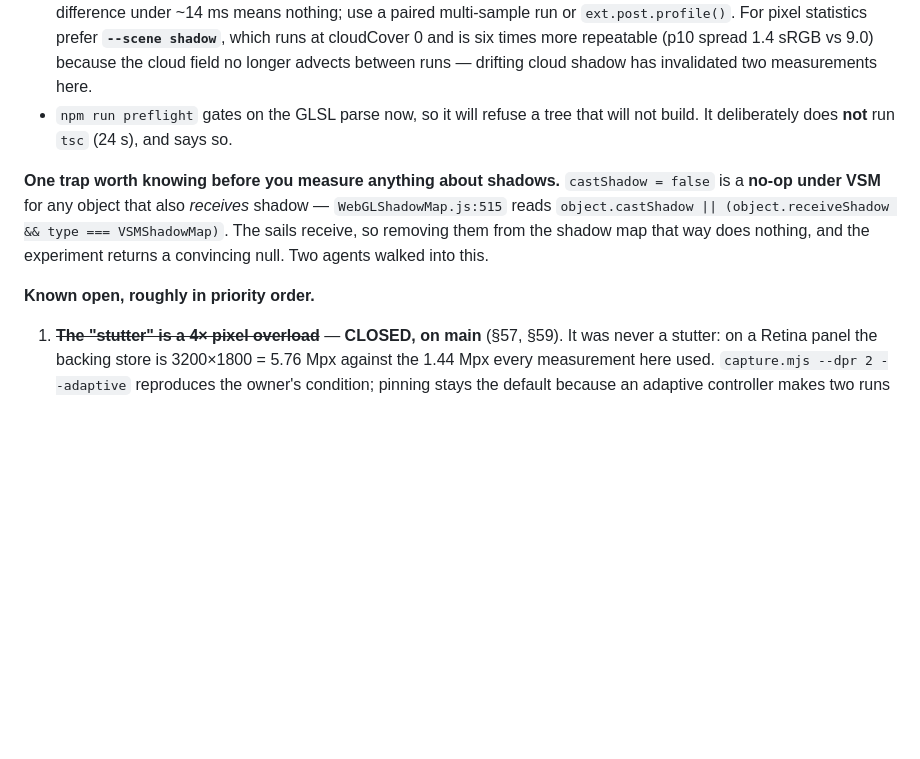
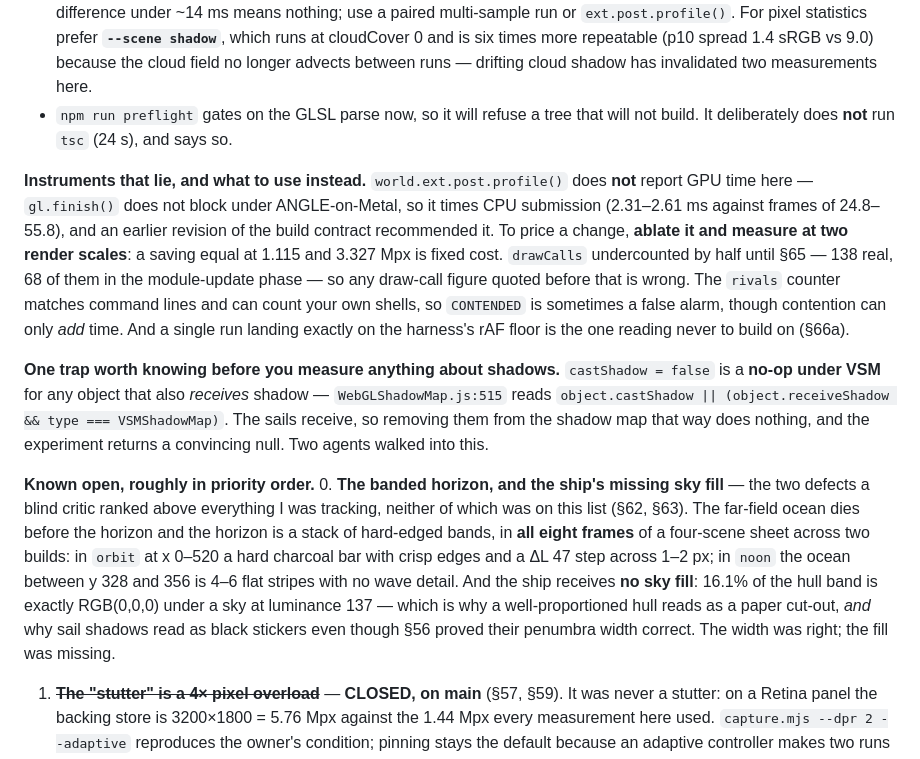
Before and after one commit to EugeneYip/Sail, a Markdown page: HANDOVER.md, the part around the change. Rendered like a GitHub page; blank space fills up the shorter version.

Commit message:
docs: put the blind critique's two findings at the top of the handover
A blind pass ranked the banded horizon and the missing sky fill above everything I was
tracking, and neither was on this list. The horizon defect is in all eight frames of a
four-scene sheet across two builds; the sky fill explains both the paper-cut-out hull and
why sail shadows read as black stickers despite their penumbra width being provably
correct — the width was right, the fill was missing.

Adds a section on instruments that lie, since three of them did: profile() reports CPU
submission rather than GPU time, drawCalls undercounted by half, the rivals counter can
count your own shells, and a single reading on the rAF floor should never be built on.

Co-Authored-By: Claude Opus 5 <noreply@anthropic.com>

```diff
--- a/HANDOVER.md
+++ b/HANDOVER.md
@@ -140,6 +140,17 @@ this box** (see `DIAGNOSIS.md` §41 — only *negative* lead steps).
 - `npm run preflight` gates on the GLSL parse now, so it will refuse a tree that will
   not build. It deliberately does **not** run `tsc` (24 s), and says so.
 
+**Instruments that lie, and what to use instead.** `world.ext.post.profile()` does
+**not** report GPU time here — `gl.finish()` does not block under ANGLE-on-Metal, so it
+times CPU submission (2.31–2.61 ms against frames of 24.8–55.8), and an earlier revision
+of the build contract recommended it. To price a change, **ablate it and measure at two
+render scales**: a saving equal at 1.115 and 3.327 Mpx is fixed cost. `drawCalls`
+undercounted by half until §65 — 138 real, 68 of them in the module-update phase — so any
+draw-call figure quoted before that is wrong. The `rivals` counter matches command lines
+and can count your own shells, so `CONTENDED` is sometimes a false alarm, though
+contention can only *add* time. And a single run landing exactly on the harness's rAF
+floor is the one reading never to build on (§66a).
+
 **One trap worth knowing before you measure anything about shadows.**
 `castShadow = false` is a **no-op under VSM** for any object that also *receives*
 shadow — `WebGLShadowMap.js:515` reads
@@ -148,6 +159,16 @@ receive, so removing them from the shadow map that way does nothing, and the
 experiment returns a convincing null. Two agents walked into this.
 
 **Known open, roughly in priority order.**
+0. **The banded horizon, and the ship's missing sky fill** — the two defects a blind
+   critic ranked above everything I was tracking, neither of which was on this list
+   (§62, §63). The far-field ocean dies before the horizon and the horizon is a stack of
+   hard-edged bands, in **all eight frames** of a four-scene sheet across two builds:
+   in `orbit` at x 0–520 a hard charcoal bar with crisp edges and a ΔL 47 step across
+   1–2 px; in `noon` the ocean between y 328 and 356 is 4–6 flat stripes with no wave
+   detail. And the ship receives **no sky fill**: 16.1% of the hull band is exactly
+   RGB(0,0,0) under a sky at luminance 137 — which is why a well-proportioned hull reads
+   as a paper cut-out, *and* why sail shadows read as black stickers even though §56
+   proved their penumbra width correct. The width was right; the fill was missing.
 1. ~~**The "stutter" is a 4× pixel overload**~~ — **CLOSED, on main** (§57, §59). It was
    never a stutter: on a Retina panel the backing store is 3200×1800 = 5.76 Mpx against
    the 1.44 Mpx every measurement here used. `capture.mjs --dpr 2 --adaptive` reproduces
```
